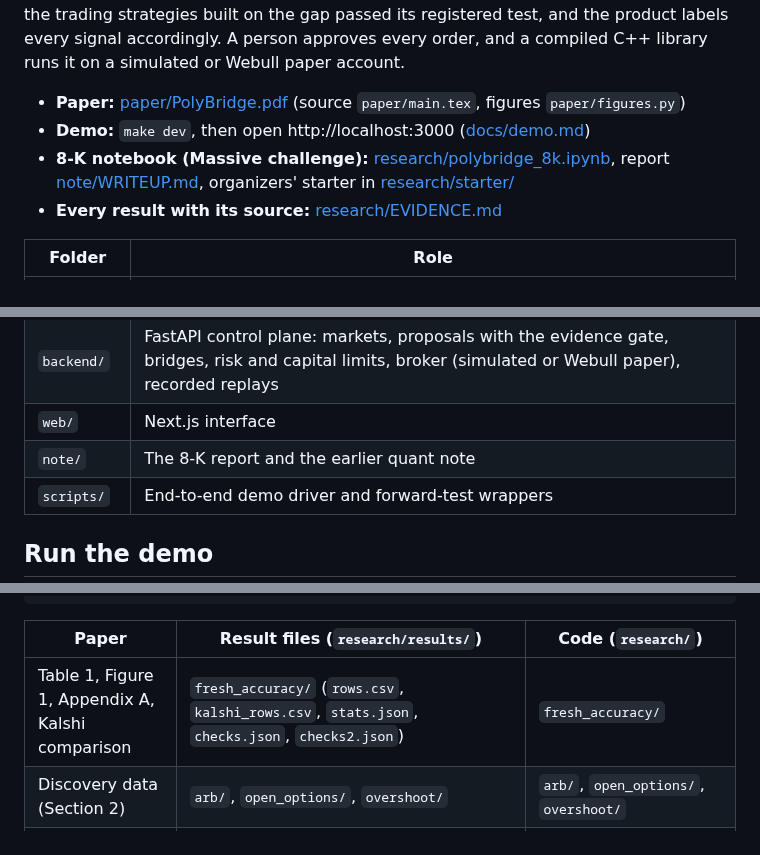
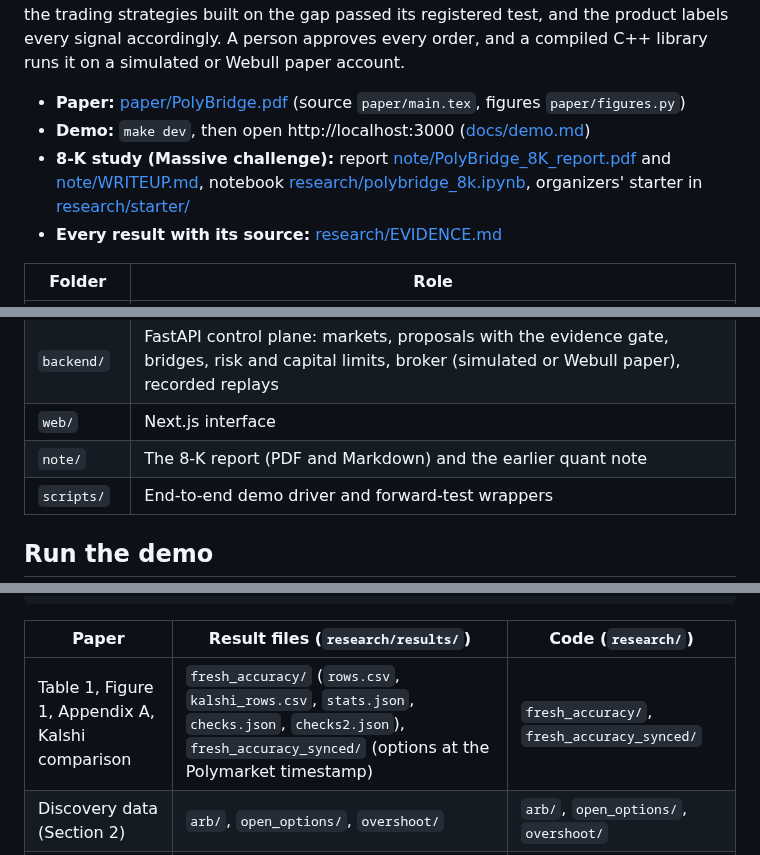
Before and after one commit to theomachado05/polybridge, a Markdown page: README.md, 3 parts joined by grey strips. Rendered like a GitHub page.

Commit message:
readme: 8-k report and synced check

```diff
--- a/README.md
+++ b/README.md
@@ -4,7 +4,7 @@ PolyBridge compares Polymarket's stock contracts with the probability implied by
 
 - **Paper:** [paper/PolyBridge.pdf](paper/PolyBridge.pdf) (source `paper/main.tex`, figures `paper/figures.py`)
 - **Demo:** `make dev`, then open http://localhost:3000 ([docs/demo.md](docs/demo.md))
-- **8-K notebook (Massive challenge):** [research/polybridge_8k.ipynb](research/polybridge_8k.ipynb), report [note/WRITEUP.md](note/WRITEUP.md), organizers' starter in [research/starter/](research/starter/gqh-massive-8k-starter)
+- **8-K study (Massive challenge):** report [note/PolyBridge_8K_report.pdf](note/PolyBridge_8K_report.pdf) and [note/WRITEUP.md](note/WRITEUP.md), notebook [research/polybridge_8k.ipynb](research/polybridge_8k.ipynb), organizers' starter in [research/starter/](research/starter/gqh-massive-8k-starter)
 - **Every result with its source:** [research/EVIDENCE.md](research/EVIDENCE.md)
 
 | Folder | Role |
@@ -14,7 +14,7 @@ PolyBridge compares Polymarket's stock contracts with the probability implied by
 | `engine/` | hedgecore, the C++20 algo library and order-book engine with pybind11 bindings (`third_party/simdjson` is vendored unchanged) |
 | `backend/` | FastAPI control plane: markets, proposals with the evidence gate, bridges, risk and capital limits, broker (simulated or Webull paper), recorded replays |
 | `web/` | Next.js interface |
-| `note/` | The 8-K report and the earlier quant note |
+| `note/` | The 8-K report (PDF and Markdown) and the earlier quant note |
 | `scripts/` | End-to-end demo driver and forward-test wrappers |
 
 ## Run the demo
@@ -57,7 +57,7 @@ cd ../paper && tectonic main.tex                  # paper/main.pdf
 
 | Paper | Result files (`research/results/`) | Code (`research/`) |
 |---|---|---|
-| Table 1, Figure 1, Appendix A, Kalshi comparison | `fresh_accuracy/` (`rows.csv`, `kalshi_rows.csv`, `stats.json`, `checks.json`, `checks2.json`) | `fresh_accuracy/` |
+| Table 1, Figure 1, Appendix A, Kalshi comparison | `fresh_accuracy/` (`rows.csv`, `kalshi_rows.csv`, `stats.json`, `checks.json`, `checks2.json`), `fresh_accuracy_synced/` (options at the Polymarket timestamp) | `fresh_accuracy/`, `fresh_accuracy_synced/` |
 | Discovery data (Section 2) | `arb/`, `open_options/`, `overshoot/` | `arb/`, `open_options/`, `overshoot/` |
 | Table 2, Figure 2, Appendix B | `ladder_replay/` (registered rule), `ladder_replay/order_check/` (dates corrected), `ladder_replay/v0_void/` (voided first run), `s11_bundles/` (earlier pairs) | `ladder_replay/`, `s11_bundles/` |
 | Section 5, Figure 3, Appendix C | `touch_fresh/`, `s21_options_anchor/` | `touch_fresh/`, `s21_options_anchor/` |
```
